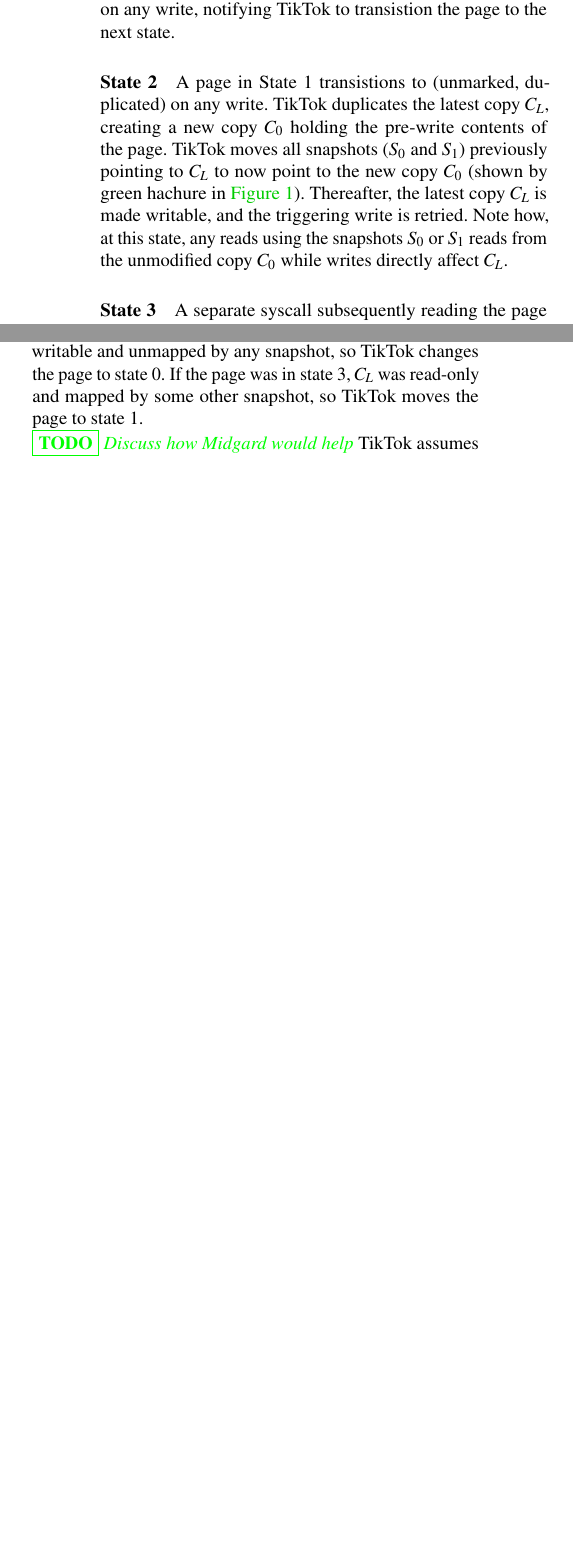
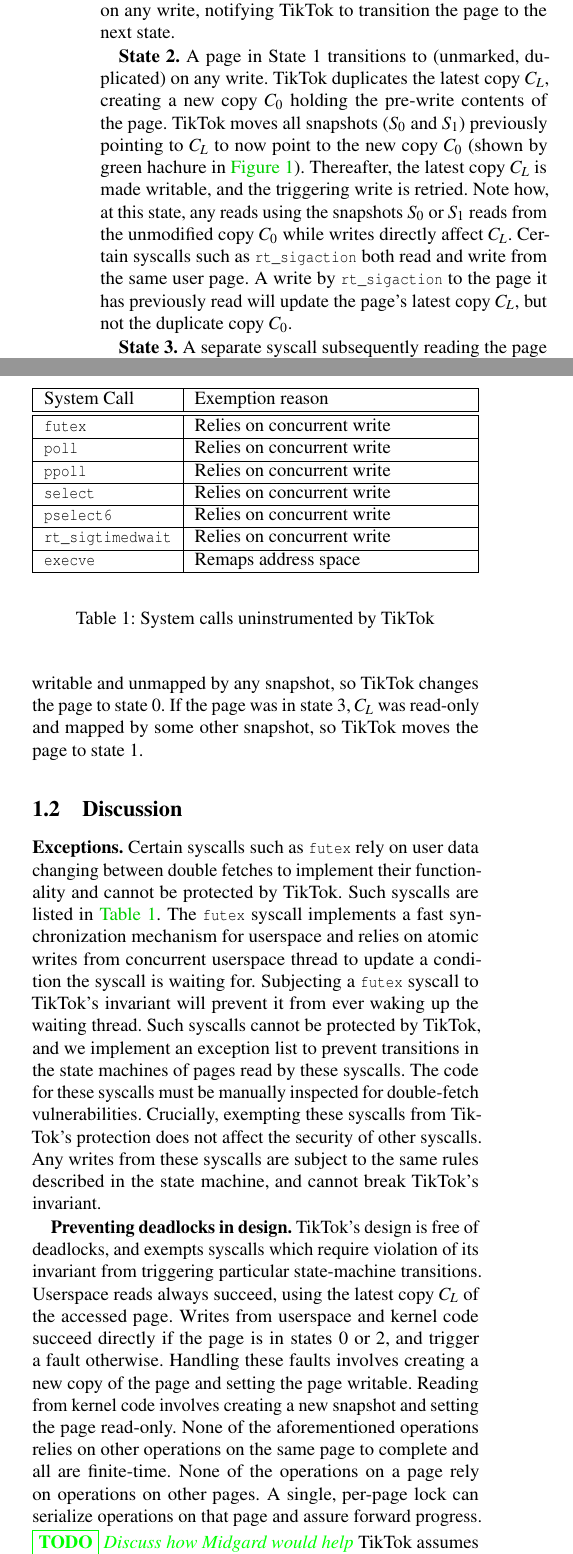
Before and after one commit to atrib/midas-paper, a LaTeX paper (TikTok.tex): two parts of the columns of page 3 of 3 before the commit and two parts of the columns of page 3 of 4 after it, joined at a grey line, cut so that both start at the same text, the shorter picture padded with empty space. Compiled offline with pdfLaTeX; a LaTeX package or settings file that is missing is left out.

Commit message:
Added discussion to Tiktok design section

```diff
--- a/TikTok.tex
+++ b/TikTok.tex
@@ -175,10 +201,10 @@
 Prior to any writes to this page, any other syscalls which also read the page
 get their own snapshots (e.g. $S_1$) all pointing to the single copy $C_L$.
 The page's read-only status causes the hardware to fault on any write,
-notifying \tiktok to transistion the page to the next state.
+notifying \tiktok to transition the page to the next state.
 
 \paragraph{State 2}
-A page in State 1 transistions to (unmarked, duplicated) on any write.
+A page in State 1 transitions to (unmarked, duplicated) on any write.
 \tiktok duplicates the latest copy $C_L$, creating a new copy $C_0$ holding
 the pre-write contents of the page.
 \tiktok moves all snapshots ($S_0$ and $S_1$) previously pointing to
@@ -188,9 +214,13 @@
 is retried.
 Note how, at this state, any reads using the snapshots $S_0$ or $S_1$ reads
 from the unmodified copy $C_0$ while writes directly affect $C_L$.
+Certain syscalls such as \Code{rt_sigaction} both read and write from
+the same user page.
+A write by \Code{rt_sigaction} to the page it has previously read will update
+the page's latest copy $C_L$, but not the duplicate copy $C_0$.
 
 \paragraph{State 3}
-A separate syscall subsequently reading the page in State 2 transistions
+A separate syscall subsequently reading the page in State 2 transitions
 it to (read-only, duplicated) state.
 The new snapshot, $S_2$, points to the latest copy $C_L$.
 On a write, the page will be duplicated and this snapshot
@@ -212,10 +242,74 @@
 If the page was in state 3, $C_L$ was read-only and mapped by some other
 snapshot, so \tiktok moves the page to state 1.
 
+
+\subsection{Discussion}
+
+\begin{table}
+\begin{center}
+\begin{tabularx}{\columnwidth} { | l | X |}
+\hline
+System Call & Exemption reason \\
+\hline
+\hline
+\Code{futex} & Relies on concurrent write \\ \cline{1-2}
+\Code{poll} & Relies on concurrent write \\ \cline{1-2}
+\Code{ppoll} & Relies on concurrent write \\ \cline{1-2}
+\Code{select} & Relies on concurrent write \\ \cline{1-2}
+\Code{pselect6} & Relies on concurrent write \\ \cline{1-2}
+\Code{rt\_sigtimedwait} & Relies on concurrent write \\ \cline{1-2}
+\Code{execve} & Remaps address space \\ \cline{1-2}
+\end{tabularx}
+\end{center}
+\caption{System calls uninstrumented by \tiktok}
+\label{tab:except_syscall}
+\end{table}
+\paragraph{Exceptions}
+Certain syscalls such as \Code{futex} rely on user data changing between
+double fetches to implement their functionality and cannot be protected by
+\tiktok.
+Such syscalls are listed in \autoref{tab:except_syscall}.
+The \Code{futex} syscall implements a fast synchronization mechanism
+for userspace and relies on atomic writes from concurrent userspace
+thread to update a condition the syscall is waiting for.
+Subjecting a \Code{futex} syscall to \tiktok's invariant will prevent
+it from ever waking up the waiting thread.
+Such syscalls cannot be protected by \tiktok, and we implement an
+exception list to prevent transitions in the state machines of pages read
+by these syscalls.
+The code for these syscalls must be manually inspected for double-fetch
+vulnerabilities.
+Crucially, exempting these syscalls from \tiktok's protection does not
+affect the security of other syscalls.
+Any writes from these syscalls are subject to the same rules described
+in the state machine, and cannot break \tiktok's invariant.
+
+\paragraph{Preventing deadlocks in design}
+\tiktok's design is free of deadlocks, and exempts syscalls which
+require violation of its invariant from triggering particular
+state-machine transitions.
+Userspace reads always succeed, using the latest copy $C_L$ of the
+accessed page.
+Writes from userspace and kernel code succeed directly if the
+page is in states 0 or 2, and trigger a fault otherwise.
+Handling these faults involves creating a new copy of the page and
+setting the page writable.
+Reading from kernel code involves creating a new snapshot and
+setting the page read-only.
+None of the aforementioned operations relies on other operations
+on the same page to complete and all are finite-time.
+None of the operations on a page rely on operations on other pages.
+A single, per-page lock can serialize operations on that page
+and assure forward progress.
+
+
 \TODO{Discuss how Midgard would help}
 \tiktok assumes that syscalls do not both read and write to the same user data.
 There are particular syscalls, however, which rely on such behaviour, and
 are not instrumented.
+
+\TODO{In implementation, discuss how IOMMU's can be used to prevent devide writes,
+but is currently unsupported.}
 
 Fake citation for compilation~\cite{silberschatz2018operating}.
 
```
Also changed, not shown: TikTok.tex (34 more changed lines).
